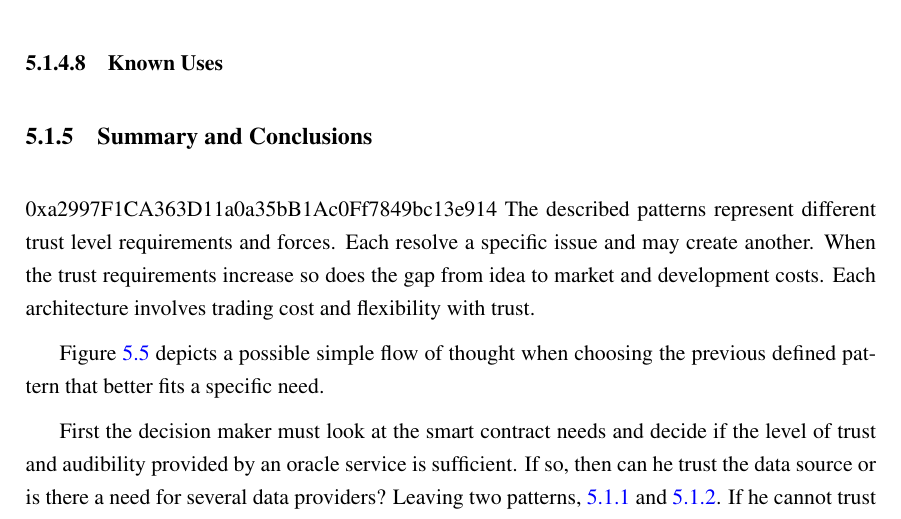
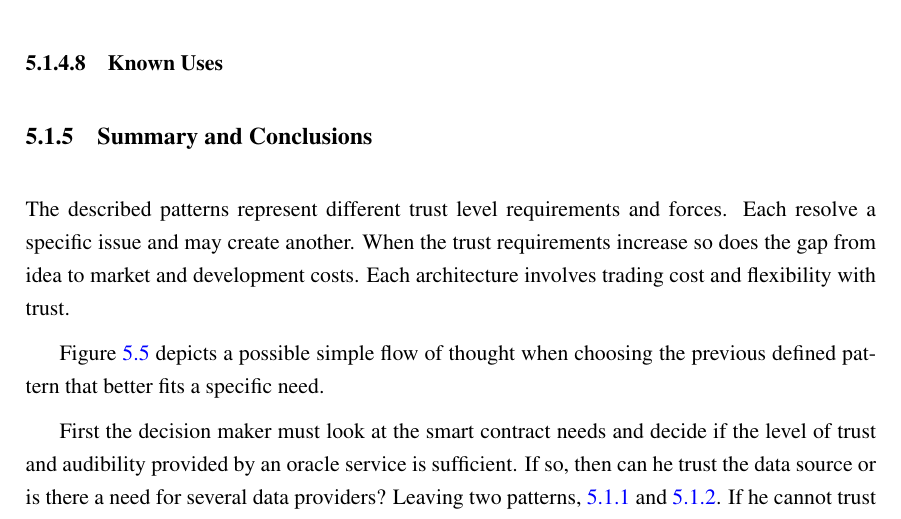
Before and after one commit to pedroduartecosta/Monografia, a LaTeX thesis (latex/mieic-en.tex, which reads latex/chapter5.tex): part of page 54 of 79, cut so that both start at the same text. Compiled offline with pdfLaTeX.

Commit message:
removed misstyping

```diff
--- a/latex/chapter5.tex
+++ b/latex/chapter5.tex
@@ -179,7 +179,6 @@ In a community context, this approach is not suitable since nodes would be able
 
 
 \subsection{Summary and Conclusions}
-0xa2997F1CA363D11a0a35bB1Ac0Ff7849bc13e914
 The described patterns represent different trust level requirements and forces. Each resolve a specific issue and may create another. When the trust requirements increase so does the gap from idea to market and development costs. Each architecture involves trading cost and flexibility with trust.
 
 Figure \ref{fig:/figures/oracle-pattern-flow} depicts a possible simple flow of thought when choosing the previous defined pattern that better fits a specific need.
```
Also changed, not shown: mieic-en.pdf.
